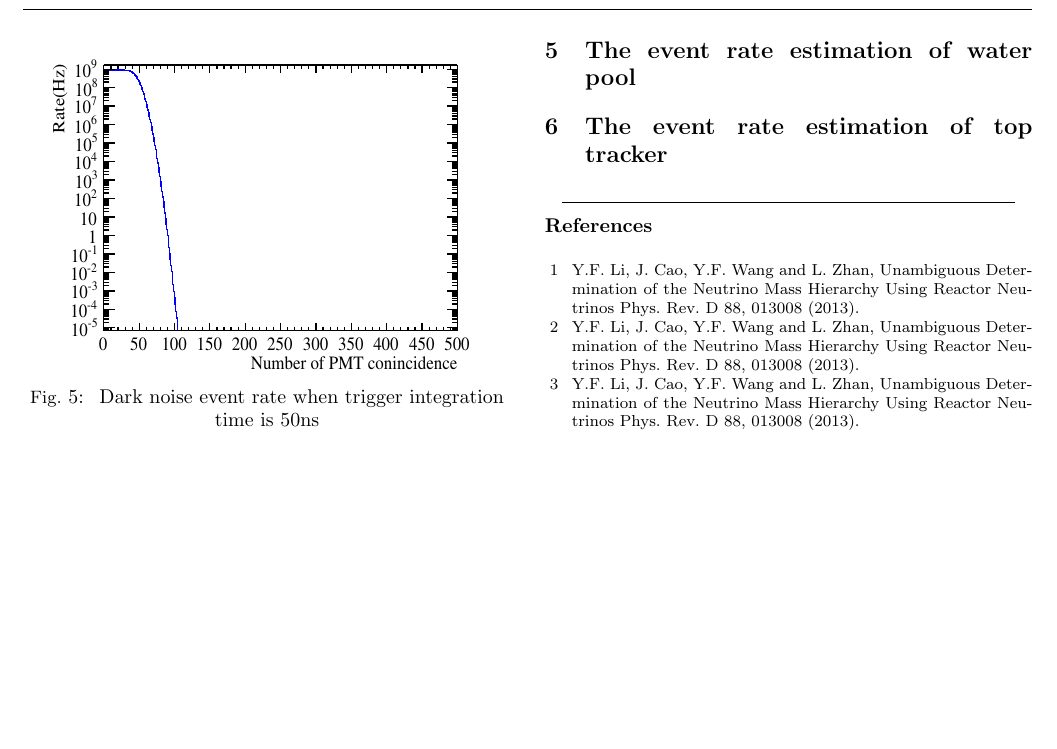
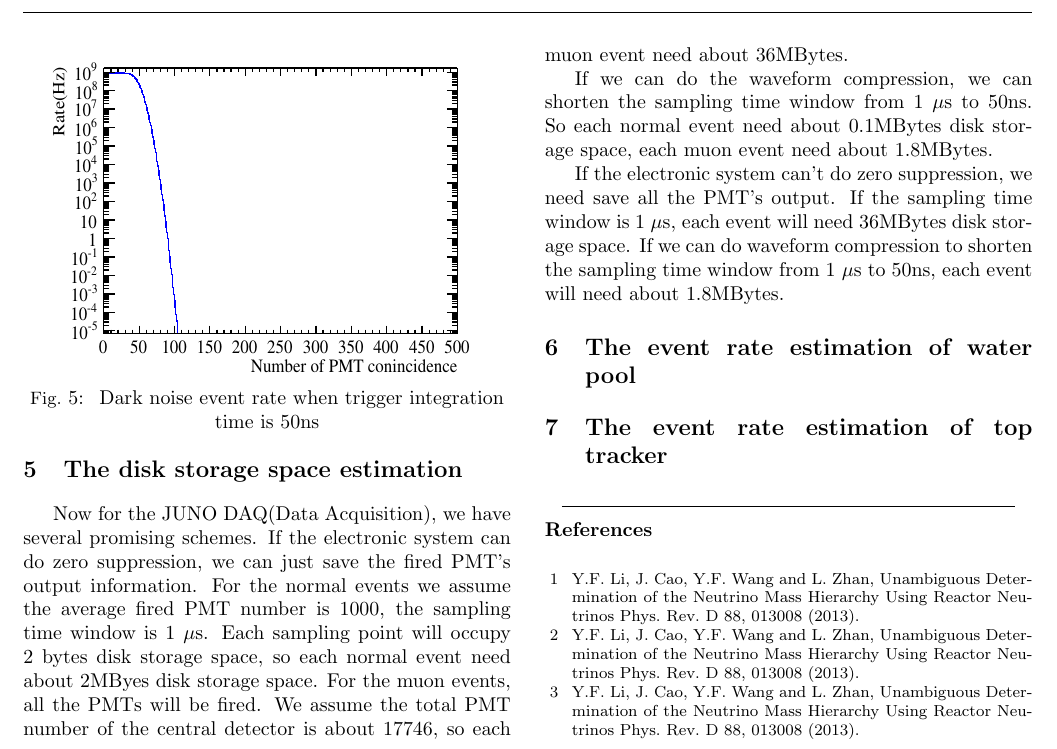
Before and after one commit to yipeifeng/My_Paper, a LaTeX document (paper.tex): part of page 5 of 5, cut at the place of the change, the shorter picture padded with empty space. Compiled offline with pdfLaTeX.

Commit message:
add disk estimation part

```diff
--- a/paper.tex
+++ b/paper.tex
@@ -420,6 +420,30 @@
 		\end{center}
 
 
+		\section{The disk storage space estimation}
+		Now for the JUNO DAQ(Data Acquisition), we have several promising schemes.
+		If the electronic system can do zero suppression, we can just
+		save the fired PMT's output information.
+		For the normal
+		events we assume the average fired PMT number is 1000, the sampling time window
+		is 1 $\mu$s. Each sampling point will occupy 2 bytes disk storage space, so each
+		normal event need about 2MByes disk storage space. For the muon events, all the
+		PMTs will be fired. We assume the total PMT number of the central detector is about
+		17746, so each muon event need about 36MBytes.
+
+		If we can do the waveform compression, we can shorten the sampling time window from
+		1 $\mu$s to 50ns. So each normal event need about 0.1MBytes disk storage space,
+		each muon event need about 1.8MBytes.
+
+		If the electronic system can't do zero suppression, we need save all the PMT's output.
+		If the sampling time window is 1 $\mu$s, each event will need 36MBytes disk storage space.
+		If we can do
+		waveform compression to shorten the sampling time window from 1 $\mu$s to 50ns, each event
+		will need about 1.8MBytes.
+
+
+
+
 
 		\section{The event rate estimation of water pool}
 
```
Also changed, not shown: paper.pdf (deleted).
